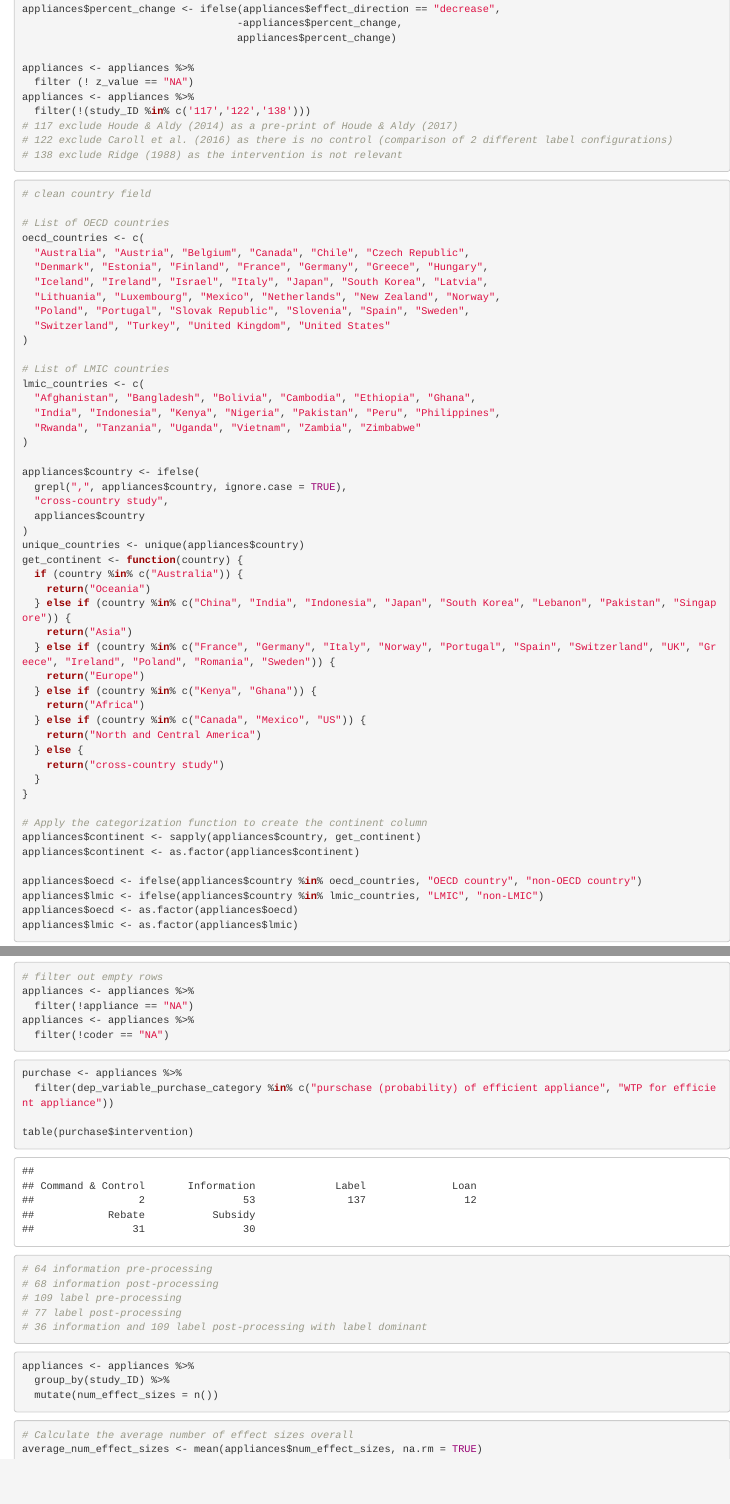
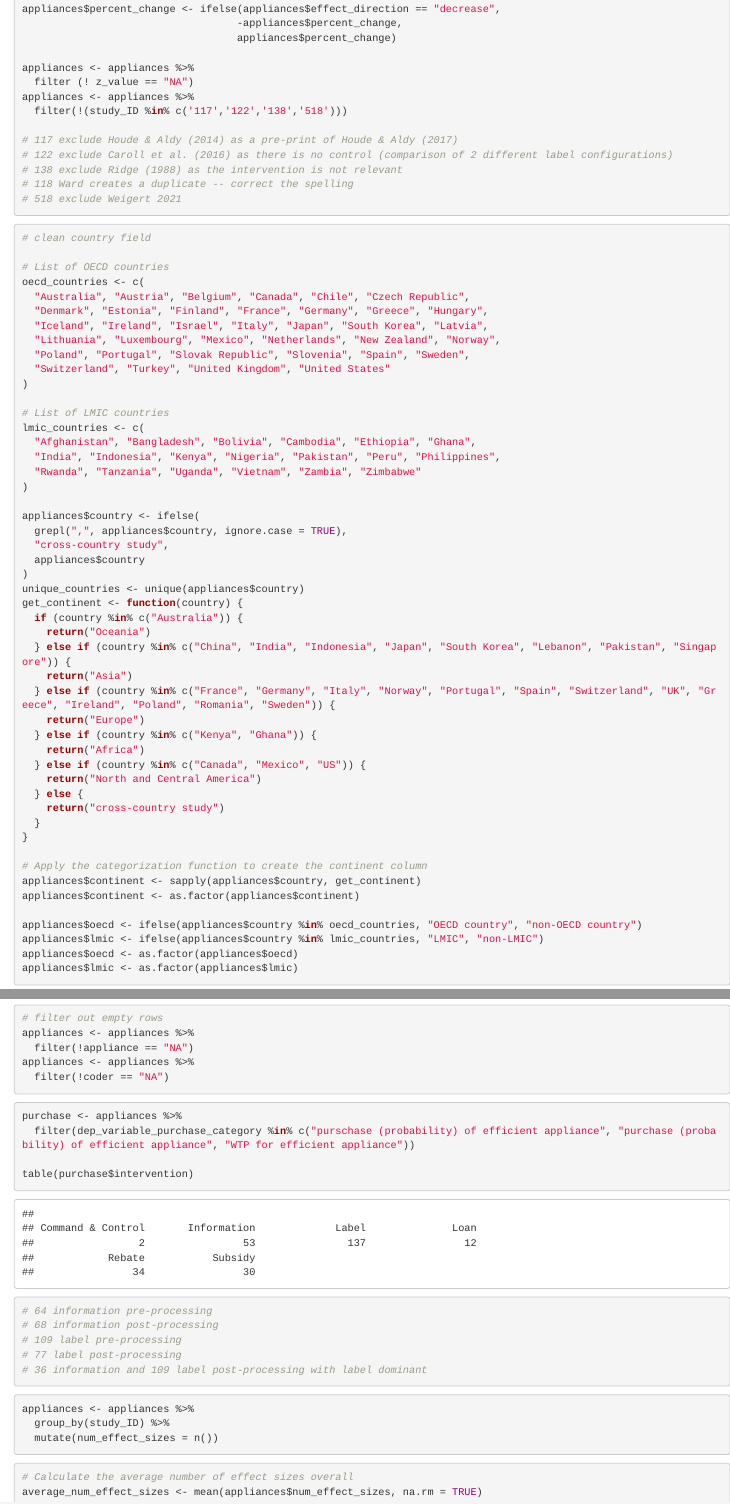
Before and after one commit to di-danilenko/appliances_interventions, an R Markdown document (analysis/datacleaning.Rmd): the page in a window 1100 px wide, from 2830 px down, and a second part further down, joined at a grey line. Rendered offline with R 4.5, knitr and Pandoc, with nearby package versions; some code elsewhere in the file could not run offline.

Commit message:
update summary stats

````diff
--- a/analysis/datacleaning.Rmd
+++ b/analysis/datacleaning.Rmd
@@ -96,10 +96,13 @@ appliances$percent_change <- ifelse(appliances$effect_direction == "decrease",
 appliances <- appliances %>%
   filter (! z_value == "NA")
 appliances <- appliances %>%
-  filter(!(study_ID %in% c('117','122','138')))
+  filter(!(study_ID %in% c('117','122','138','518')))
+
 # 117 exclude Houde & Aldy (2014) as a pre-print of Houde & Aldy (2017)
 # 122 exclude Caroll et al. (2016) as there is no control (comparison of 2 different label configurations)
 # 138 exclude Ridge (1988) as the intervention is not relevant
+# 118 Ward creates a duplicate -- correct the spelling
+# 518 exclude Weigert 2021
 ```
 
 ```{r}
@@ -408,7 +410,7 @@ appliances <- appliances %>%
 
 ```{r}
 purchase <- appliances %>%
-  filter(dep_variable_purchase_category %in% c("purschase (probability) of efficient appliance", "WTP for efficient appliance"))
+  filter(dep_variable_purchase_category %in% c("purschase (probability) of efficient appliance", "purchase (probability) of efficient appliance", "WTP for efficient appliance"))
 
 table(purchase$intervention)
 # 64 information pre-processing
````
Also changed, not shown: analysis/summarystatistics_all.html, analysis/summarystatistics_purchase.html, analysis/datacleaning.Rmd (3 more changed lines), 2 other files.
